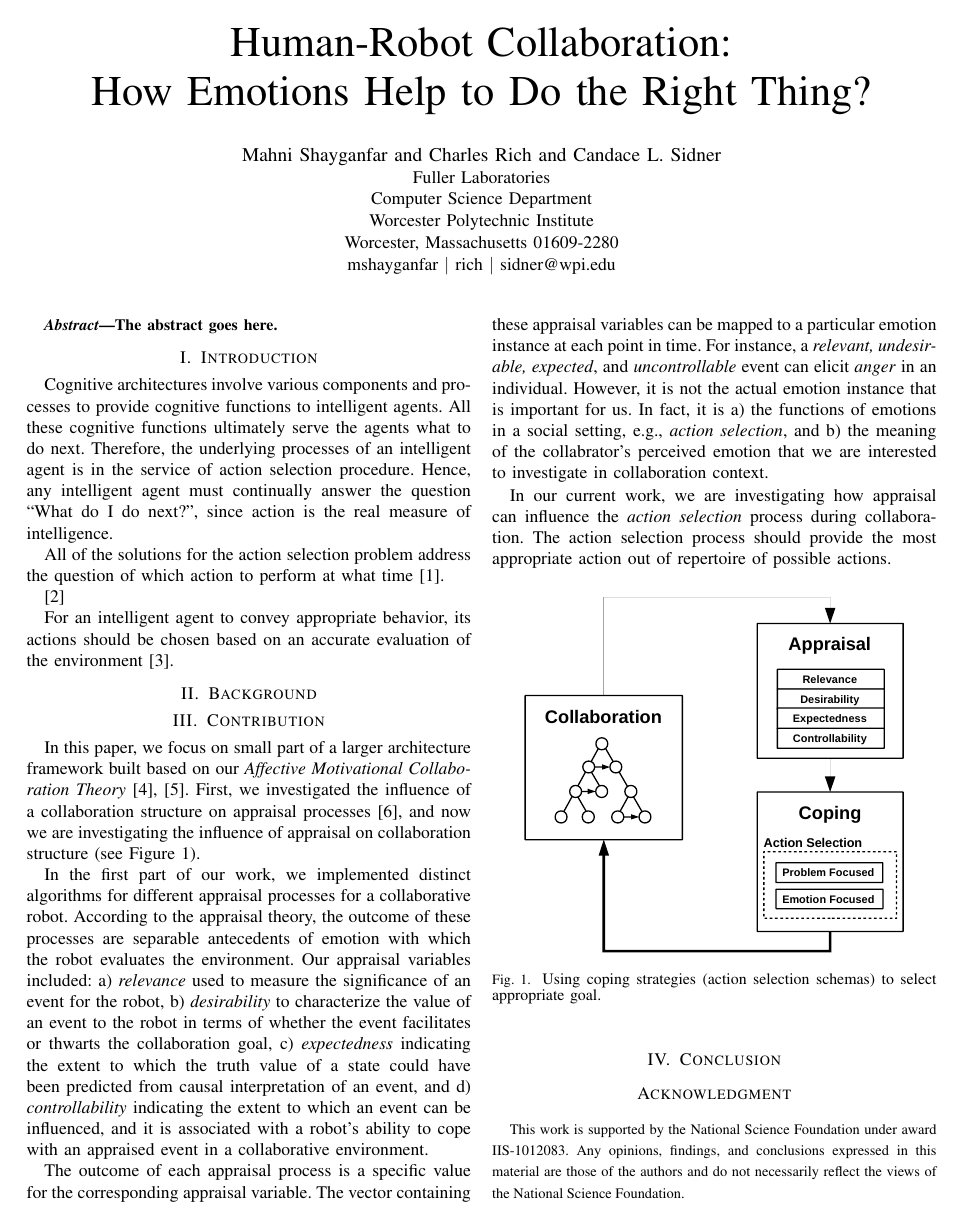
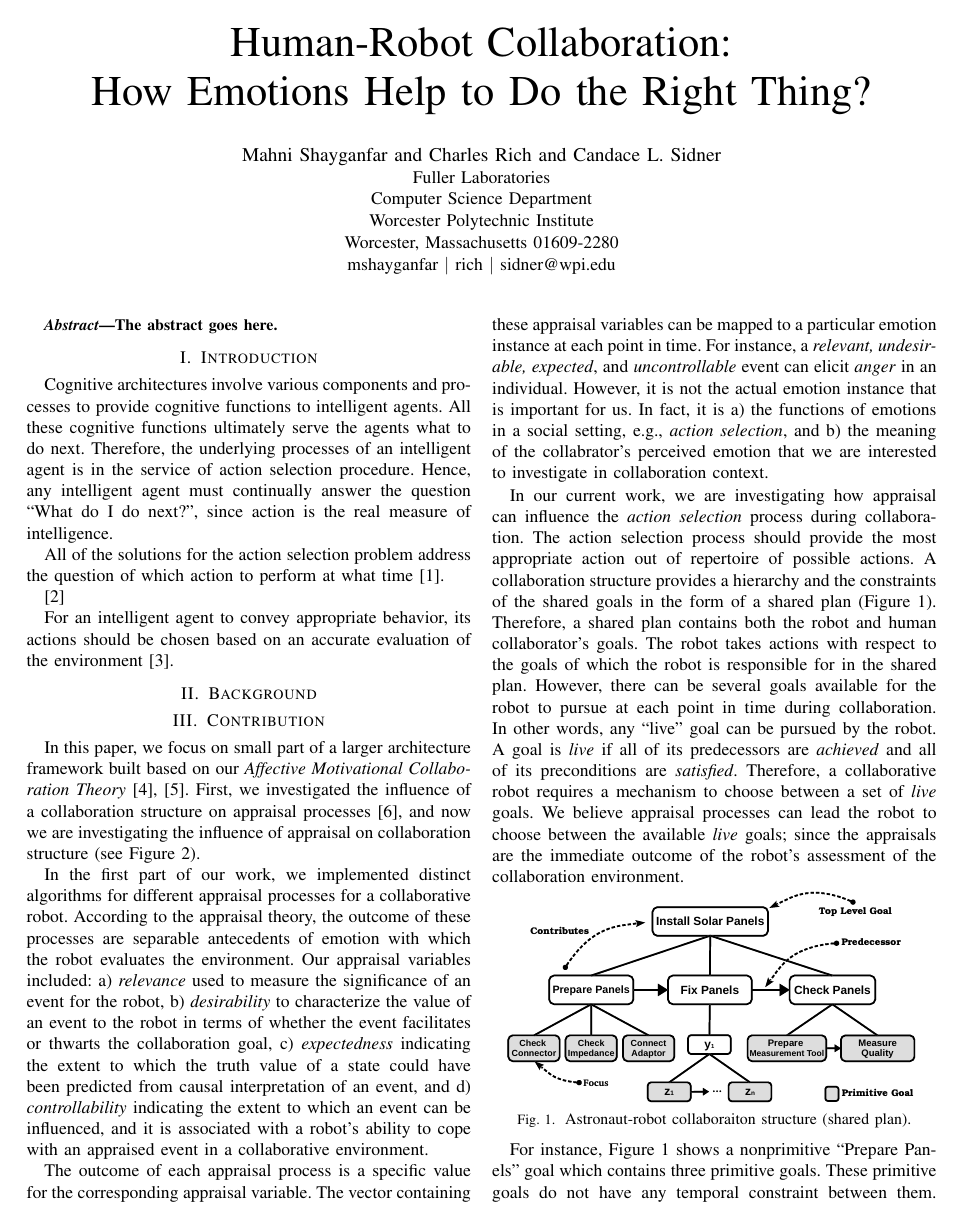
Before and after one commit to mshayganfar/HRI-LBR2016, a LaTeX paper (MahniShayganfar-HRI2016.tex): page 1 of 2. Compiled offline with pdfLaTeX; a missing font is replaced by an installed copy or a similar font; a LaTeX package or settings file that is missing is left out.

Commit message:
Added more to the Contribution.

```diff
--- a/MahniShayganfar-HRI2016.tex
+++ b/MahniShayganfar-HRI2016.tex
@@ -445,8 +445,31 @@ collaboration context.
 In our current work, we are investigating how appraisal can influence the
 \textit{action selection} process during collaboration. The action selection
 process should provide the most appropriate action out of repertoire of possible
-actions.
+actions. A collaboration structure provides a hierarchy and the constraints of
+the shared goals in the form of a shared plan (Figure \ref{fig:taskModel}).
+Therefore, a shared plan contains both the robot and human collaborator's goals.
+The robot takes actions with respect to the goals of which the robot is
+responsible for in the shared plan. However, there can be several goals
+available for the robot to pursue at each point in time during collaboration.
+In other words, any ``live'' goal can be pursued by the robot. A goal is
+\textit{live} if all of its predecessors are \textit{achieved} and all of its
+preconditions are \textit{satisfied}. Therefore, a collaborative robot requires
+a mechanism to choose between a set of \textit{live} goals. We believe appraisal
+processes can lead the robot to choose between the available \textit{live}
+goals; since the appraisals are the immediate outcome of the robot's assessment
+of the collaboration environment.
 
+\vspace*{-4mm}
 \begin{figure}[tbh]
   \centering
-  \includegraphics[width=0.42\textwidth]{figure/ActionSelection-croped.pdf}
+  \includegraphics[width=0.45\textwidth]{figure/collaborationStructure-croped.pdf}
+  \vspace*{-2mm}
+  \caption{{\fontsize{9}{9}\selectfont Astronaut-robot collaboraiton structure
+  (shared plan).}}
+  \label{fig:taskModel}
+\end{figure}
+\vspace*{-3mm}
+
+For instance, Figure \ref{fig:taskModel} shows a nonprimitive ``Prepare Panels''
+goal which contains three primitive goals. These primitive goals do not have any
+temporal constraint between them. Therefore, if the ``Prepare Panels'' is
```
Also changed, not shown: MahniShayganfar-HRI2016.pdf, figure/ActionSelection-croped.pdf, figure/ActionSelection.pdf, figure/collaborationStructure-croped.pdf (added), figure/collaborationStructure.pdf (added), MahniShayganfar-HRI2016.tex (20 more changed lines), 5 other files.
